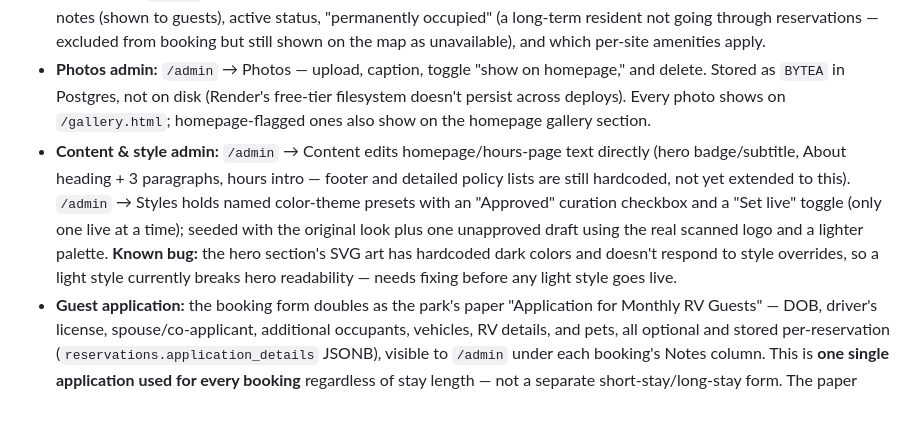
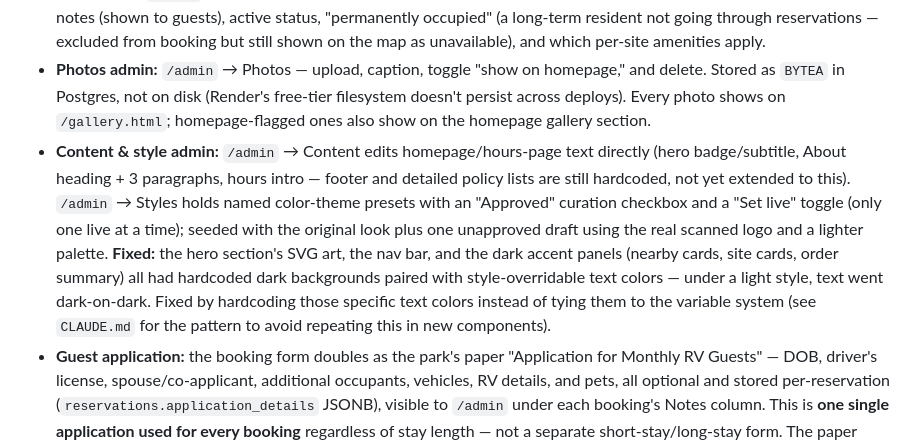
Before and after one commit to solidusbm/wagonwheel, a Markdown page: README.md, the part around the change. Drawn GitHub-style; blank space fills up the shorter version.

```diff
--- a/README.md
+++ b/README.md
@@ -11,7 +11,7 @@ Node/Express backend, PostgreSQL for reservations, Square for payments. This rep
 - **Amenities admin:** `/admin` has one unified "Amenities" panel — every amenity has two independent checkboxes, "Homepage" (shows in the homepage's "What every site includes" grid) and "Per-site" (toggleable on individual sites, like "Wired Ethernet"). An amenity can be either, both, or neither. Known amenities keep a curated icon on the homepage (`public/js/app.js` → `PARK_AMENITY_ICONS`); anything added later gets a generic checkmark icon.
 - **Sites admin:** `/admin` → Sites edits each site's name, area/row, amp service, rig length, pull-through, daily/weekly rate, notes (shown to guests), active status, "permanently occupied" (a long-term resident not going through reservations — excluded from booking but still shown on the map as unavailable), and which per-site amenities apply.
 - **Photos admin:** `/admin` → Photos — upload, caption, toggle "show on homepage," and delete. Stored as `BYTEA` in Postgres, not on disk (Render's free-tier filesystem doesn't persist across deploys). Every photo shows on `/gallery.html`; homepage-flagged ones also show on the homepage gallery section.
-- **Content & style admin:** `/admin` → Content edits homepage/hours-page text directly (hero badge/subtitle, About heading + 3 paragraphs, hours intro — footer and detailed policy lists are still hardcoded, not yet extended to this). `/admin` → Styles holds named color-theme presets with an "Approved" curation checkbox and a "Set live" toggle (only one live at a time); seeded with the original look plus one unapproved draft using the real scanned logo and a lighter palette. **Known bug:** the hero section's SVG art has hardcoded dark colors and doesn't respond to style overrides, so a light style currently breaks hero readability — needs fixing before any light style goes live.
+- **Content & style admin:** `/admin` → Content edits homepage/hours-page text directly (hero badge/subtitle, About heading + 3 paragraphs, hours intro — footer and detailed policy lists are still hardcoded, not yet extended to this). `/admin` → Styles holds named color-theme presets with an "Approved" curation checkbox and a "Set live" toggle (only one live at a time); seeded with the original look plus one unapproved draft using the real scanned logo and a lighter palette. **Fixed:** the hero section's SVG art, the nav bar, and the dark accent panels (nearby cards, site cards, order summary) all had hardcoded dark backgrounds paired with style-overridable text colors — under a light style, text went dark-on-dark. Fixed by hardcoding those specific text colors instead of tying them to the variable system (see `CLAUDE.md` for the pattern to avoid repeating this in new components).
 - **Guest application:** the booking form doubles as the park's paper "Application for Monthly RV Guests" — DOB, driver's license, spouse/co-applicant, additional occupants, vehicles, RV details, and pets, all optional and stored per-reservation (`reservations.application_details` JSONB), visible to `/admin` under each booking's Notes column. This is **one single application used for every booking** regardless of stay length — not a separate short-stay/long-stay form. The paper form's prior-residence/landlord-reference section and background-check questions were both struck out by the park on the original and are intentionally not collected here.
 - **Payments:** wired to Square's real Payments API (not a mock). **Sandbox credentials are configured in Render and have been tested end-to-end with a real sandbox checkout.** Production credentials are a pre-launch step — see below.
 - **Admin notifications:** when a booking is confirmed, an email fires to `ADMIN_EMAIL`. Without SMTP credentials configured it logs to the server console instead of sending, so it works out of the box in dev.
```
Also changed, not shown: CLAUDE.md (+10 -4 lines).
